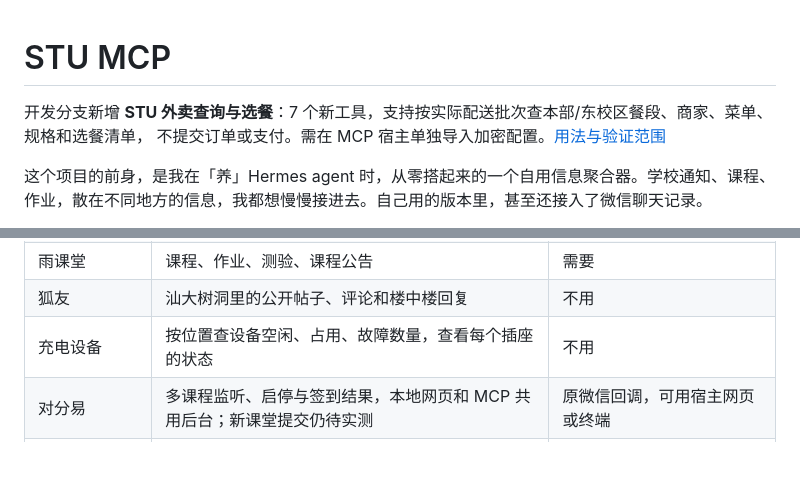
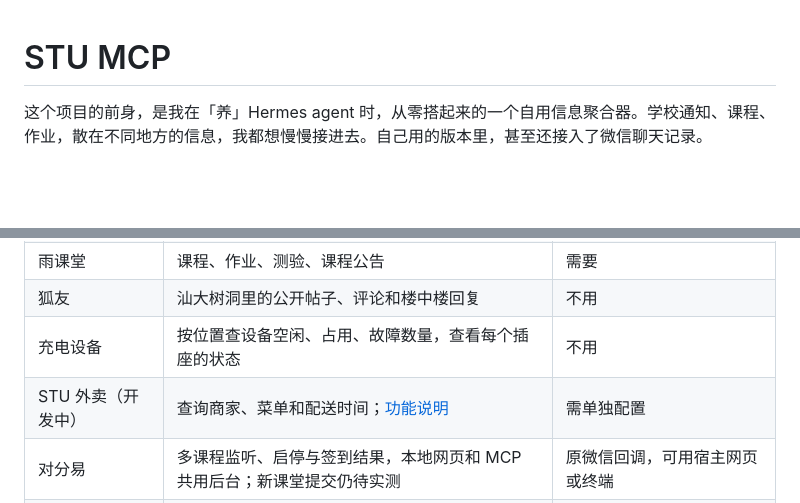
Before and after one commit to 0error0warning/stu-mcp, a Markdown page: README.md, 2 parts joined by grey strips. Drawn GitHub-style; blank space fills up the shorter version.

Commit message:
docs: keep README focused on the project overview

```diff
--- a/README.md
+++ b/README.md
@@ -1,7 +1,4 @@
 # STU MCP
-
-开发分支新增 **STU 外卖查询与选餐**：7 个新工具，支持按实际配送批次查本部/东校区餐段、商家、菜单、规格和选餐清单，
-不提交订单或支付。需在 MCP 宿主单独导入加密配置。[用法与验证范围](docs/takeout.md)
 
 这个项目的前身，是我在「养」Hermes agent 时，从零搭起来的一个自用信息聚合器。学校通知、课程、作业，散在不同地方的信息，我都想慢慢接进去。自己用的版本里，甚至还接入了微信聊天记录。
 
@@ -39,6 +36,7 @@
 | 雨课堂 | 课程、作业、测验、课程公告 | 需要 |
 | 狐友 | 汕大树洞里的公开帖子、评论和楼中楼回复 | 不用 |
 | 充电设备 | 按位置查设备空闲、占用、故障数量，查看每个插座的状态 | 不用 |
+| STU 外卖（开发中） | 查询商家、菜单和配送时间；[功能说明](docs/takeout.md) | 需单独配置 |
 | 对分易 | 多课程监听、启停与签到结果，本地网页和 MCP 共用后台；新课堂提交仍待实测 | 原微信回调，可用宿主网页或终端 |
 | 桑浦山宿舍报修 | 检查缺项、填表、展示完整预览，等本人确认后提交一次 | 独立 HTTP 登录 |
 | 校园连接诊断 | 分别检查业务站、统一认证、直连、DNS和本机代理 | 不用 |
```
